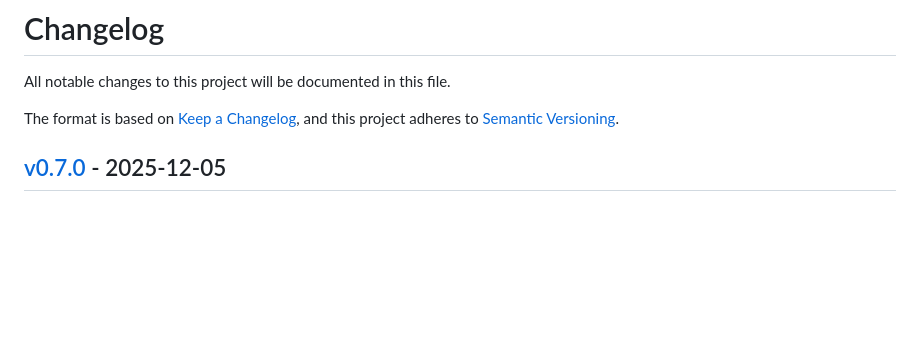
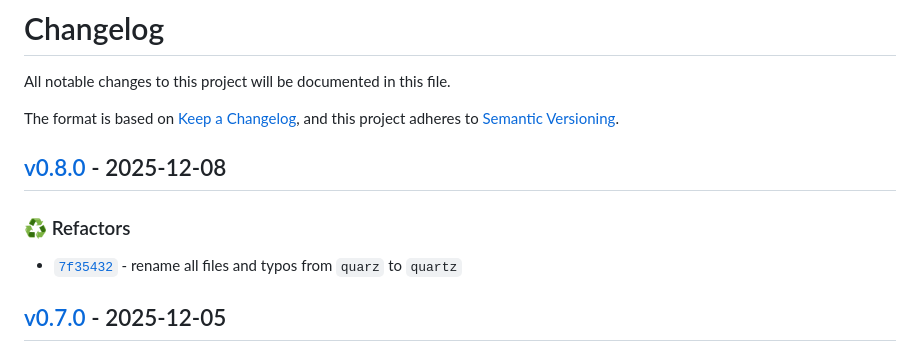
Before and after one commit to QuadStingray/quartz-manager, a Markdown page: CHANGELOG.md, the part around one of its changes. Rendered like a GitHub page; blank space fills up the shorter version.

Commit message:
docs: update CHANGELOG.md for v0.8.0

```diff
--- a/CHANGELOG.md
+++ b/CHANGELOG.md
@@ -3,6 +3,11 @@ All notable changes to this project will be documented in this file.
 
 The format is based on [Keep a Changelog](https://keepachangelog.com/en/1.0.0/),
 and this project adheres to [Semantic Versioning](https://semver.org/spec/v2.0.0.html).
+
+## [v0.8.0] - 2025-12-08
+### :recycle: Refactors
+- [`7f35432`](https://github.com/QuadStingray/quartz-manager/commit/7f35432ee19840bd61787a9c9421ef359c4799cb) - rename all files and typos from `quarz` to `quartz`
+
 
 ## [v0.7.0] - 2025-12-05
 ### :sparkles: New Features
```
Also changed, not shown: other parts of CHANGELOG.md (+1 -0 lines).
